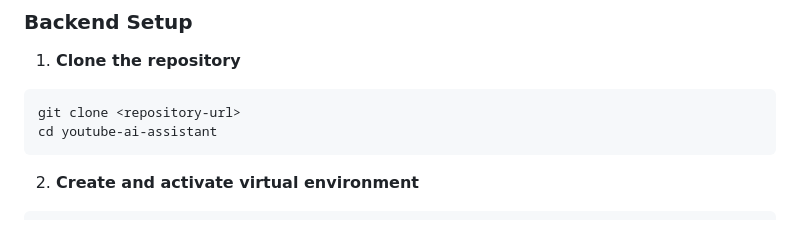
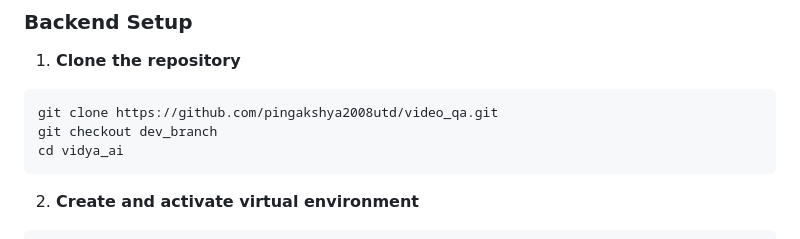
Before and after one commit to pingakshya2008utd/video_qa, a Markdown page: vidya_ai/readme.md, the part around the change. Drawn GitHub-style.

Commit message:
Update readme.md to add correct repo

````diff
--- a/vidya_ai/readme.md
+++ b/vidya_ai/readme.md
@@ -41,8 +41,9 @@ A comprehensive AI-powered video analysis and translation platform that allows u
 
 1. **Clone the repository**
 ```bash
-git clone <repository-url>
-cd youtube-ai-assistant
+git clone https://github.com/pingakshya2008utd/video_qa.git
+git checkout dev_branch
+cd vidya_ai
 ```
 
 2. **Create and activate virtual environment**
````
